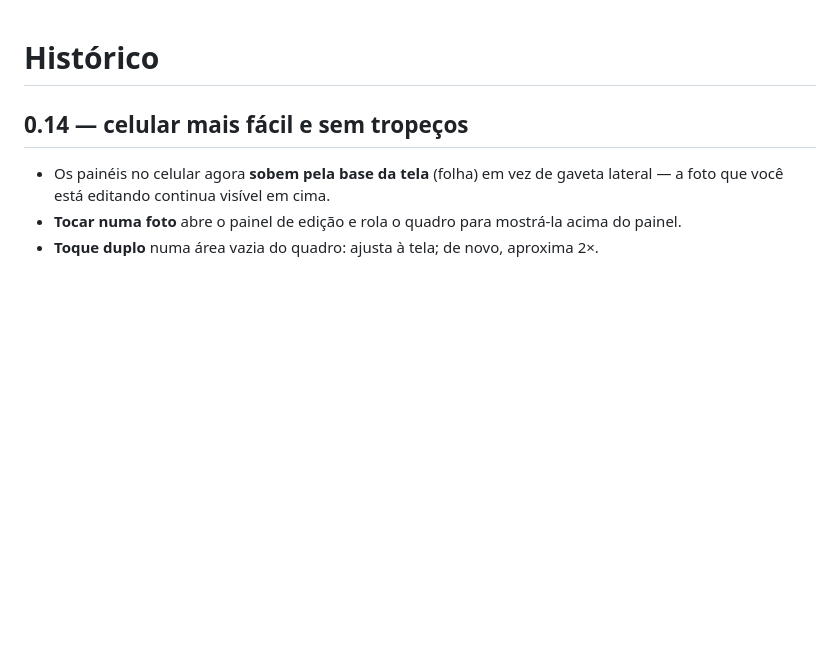
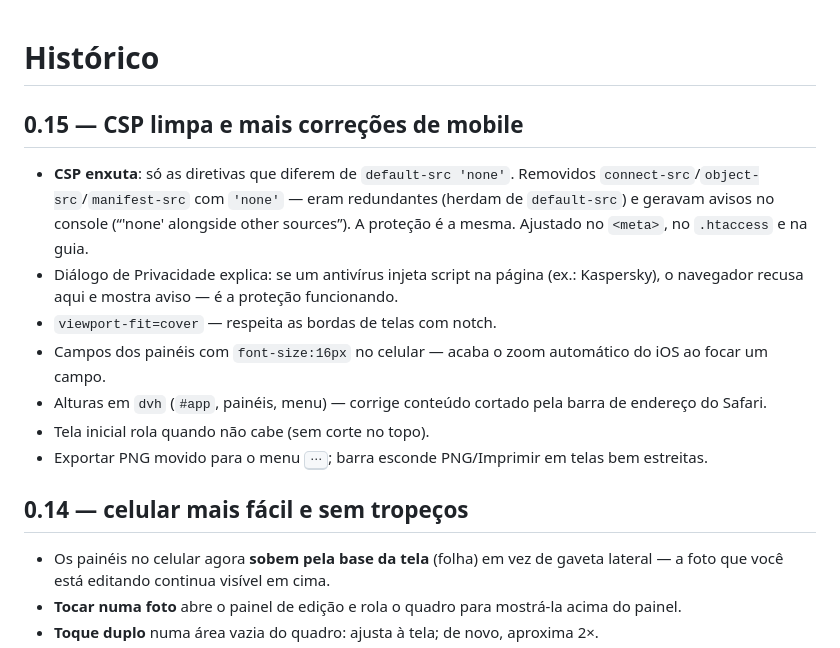
Before and after one commit to avelinocarloscorrea/polaroide, a Markdown page: CHANGELOG.md, the part around the change. Drawn GitHub-style; blank space fills up the shorter version.

Commit message:
CHANGELOG 0.15

```diff
--- a/CHANGELOG.md
+++ b/CHANGELOG.md
@@ -1,4 +1,22 @@
 # Histórico
+
+## 0.15 — CSP limpa e mais correções de mobile
+- **CSP enxuta**: só as diretivas que diferem de `default-src 'none'`.
+  Removidos `connect-src`/`object-src`/`manifest-src` com `'none'` — eram
+  redundantes (herdam de `default-src`) e geravam avisos no console
+  (“'none' alongside other sources”). A proteção é a mesma. Ajustado no
+  `<meta>`, no `.htaccess` e na guia.
+- Diálogo de Privacidade explica: se um antivírus injeta script na página
+  (ex.: Kaspersky), o navegador recusa aqui e mostra aviso — é a proteção
+  funcionando.
+- `viewport-fit=cover` — respeita as bordas de telas com notch.
+- Campos dos painéis com `font-size:16px` no celular — acaba o zoom
+  automático do iOS ao focar um campo.
+- Alturas em `dvh` (`#app`, painéis, menu) — corrige conteúdo cortado pela
+  barra de endereço do Safari.
+- Tela inicial rola quando não cabe (sem corte no topo).
+- Exportar PNG movido para o menu <kbd>⋯</kbd>; barra esconde PNG/Imprimir
+  em telas bem estreitas.
 
 ## 0.14 — celular mais fácil e sem tropeços
 - Os painéis no celular agora **sobem pela base da tela** (folha) em vez de
```
